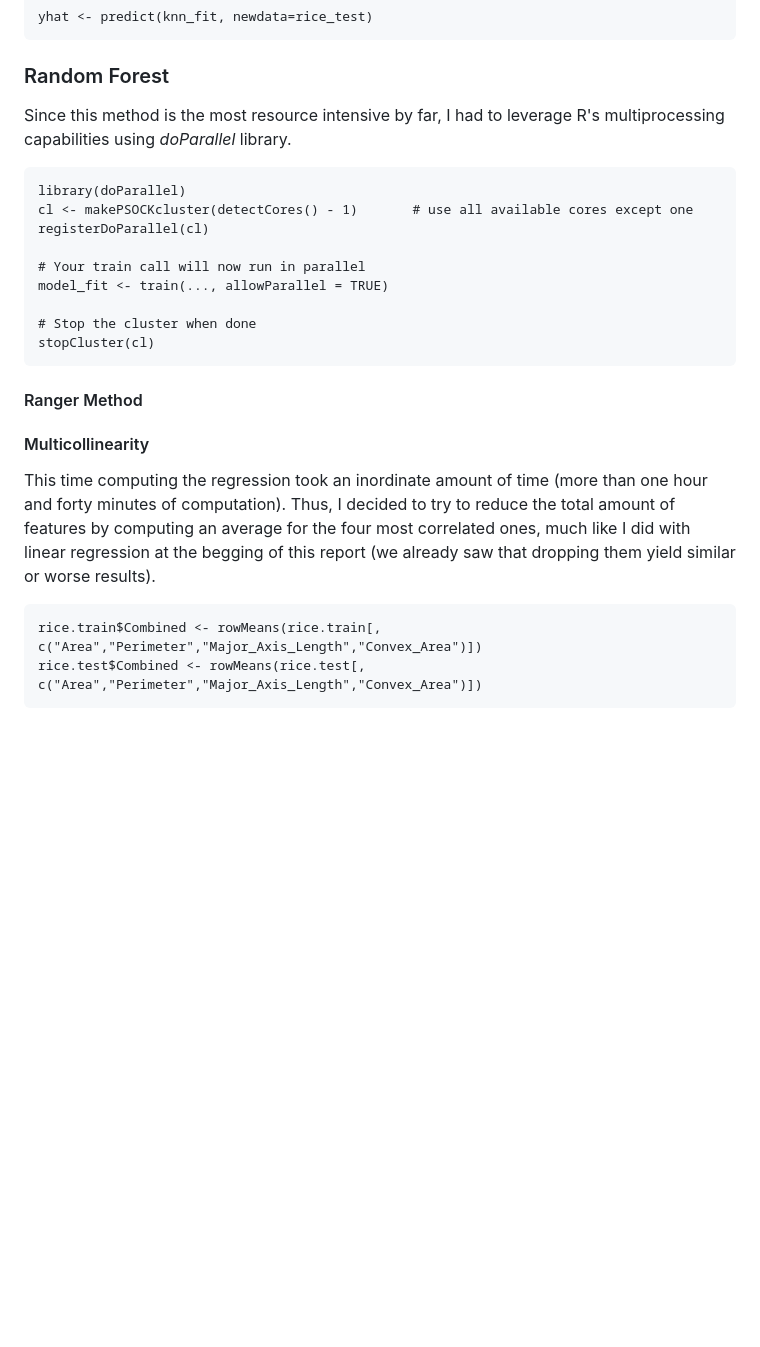
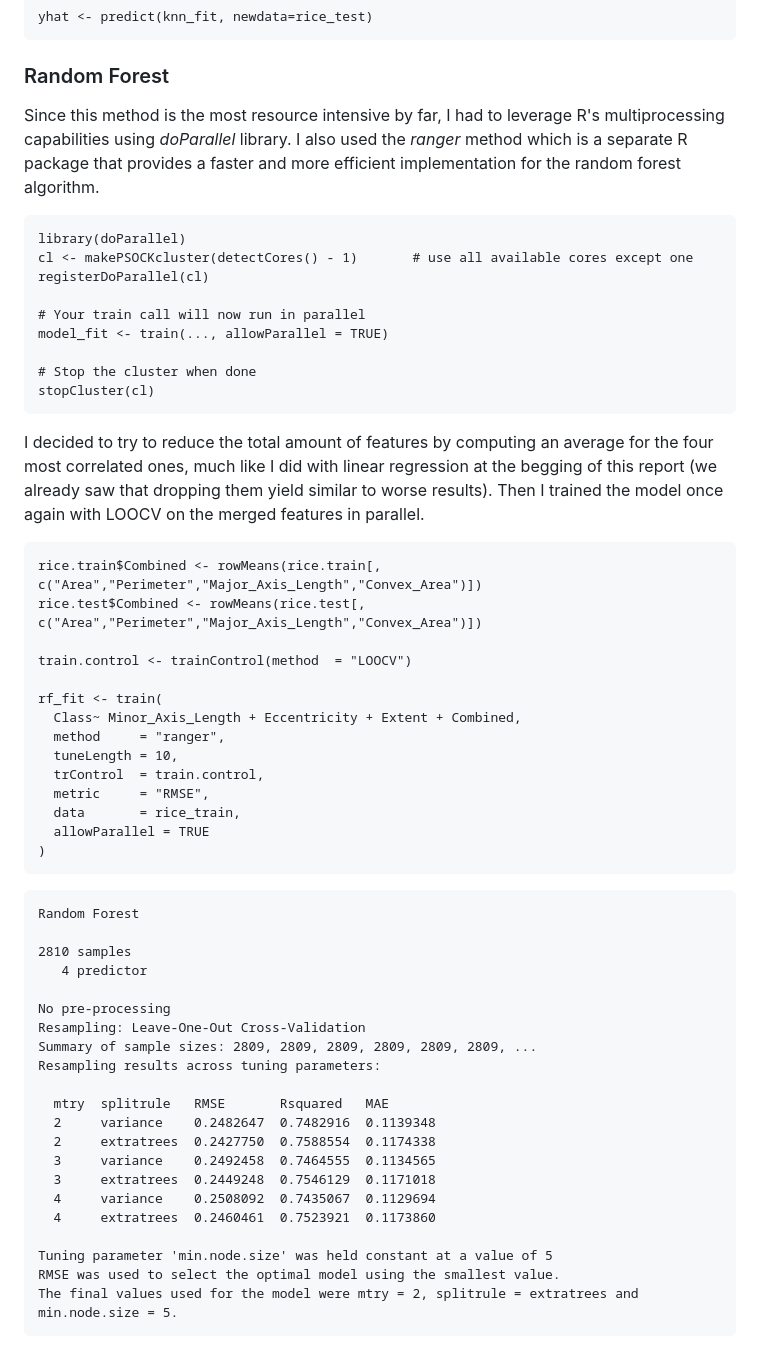
Before and after one commit to mhetacc/DataMiningChallenges, a Markdown page: RiceChallenge/Rice_report.md, the part around the change printed below. Rendered like a GitHub page; blank space fills up the shorter version.

Commit message:
rice report

````diff
--- a/RiceChallenge/Rice_report.md
+++ b/RiceChallenge/Rice_report.md
@@ -472,7 +472,7 @@ yhat <- predict(knn_fit, newdata=rice_test)
 
 ### Random Forest
 
-Since this method is the most resource intensive by far, I had to leverage R's multiprocessing capabilities using *doParallel* library.
+Since this method is the most resource intensive by far, I had to leverage R's multiprocessing capabilities using *doParallel* library. I also used the *ranger* method which is a separate R package that provides a faster and more efficient implementation for the random forest algorithm.
 
 ```{r}
 library(doParallel)
@@ -486,14 +486,46 @@ model_fit <- train(..., allowParallel = TRUE)
 stopCluster(cl)
 ```
 
-
-#### Ranger Method
-
-#### Multicollinearity
-
-This time computing the regression took an inordinate amount of time (more than one hour and forty minutes of computation). Thus, I decided to try to reduce the total amount of features by computing an average for the four most correlated ones, much like I did with linear regression at the begging of this report (we already saw that dropping them yield similar or worse results).
+I decided to try to reduce the total amount of features by computing an average for the four most correlated ones, much like I did with linear regression at the begging of this report (we already saw that dropping them yield similar to worse results). Then I trained the model once again with LOOCV on the merged features in parallel.
 
 ```{r}
 rice.train$Combined <- rowMeans(rice.train[, c("Area","Perimeter","Major_Axis_Length","Convex_Area")])
 rice.test$Combined <- rowMeans(rice.test[, c("Area","Perimeter","Major_Axis_Length","Convex_Area")])
+
+train.control <- trainControl(method  = "LOOCV")
+
+rf_fit <- train(
+  Class~ Minor_Axis_Length + Eccentricity + Extent + Combined,
+  method     = "ranger",
+  tuneLength = 10,
+  trControl  = train.control,
+  metric     = "RMSE",
+  data       = rice_train,
+  allowParallel = TRUE
+)
 ```
+
+```{bash}
+Random Forest
+
+2810 samples
+   4 predictor
+
+No pre-processing
+Resampling: Leave-One-Out Cross-Validation
+Summary of sample sizes: 2809, 2809, 2809, 2809, 2809, 2809, ...
+Resampling results across tuning parameters:
+
+  mtry  splitrule   RMSE       Rsquared   MAE
+  2     variance    0.2482647  0.7482916  0.1139348
+  2     extratrees  0.2427750  0.7588554  0.1174338
+  3     variance    0.2492458  0.7464555  0.1134565
+  3     extratrees  0.2449248  0.7546129  0.1171018
+  4     variance    0.2508092  0.7435067  0.1129694
+  4     extratrees  0.2460461  0.7523921  0.1173860
+
+Tuning parameter 'min.node.size' was held constant at a value of 5
+RMSE was used to select the optimal model using the smallest value.
+The final values used for the model were mtry = 2, splitrule = extratrees and min.node.size = 5.
+```
+
````
Also changed, not shown: other parts of RiceChallenge/Rice_report.md (+21 -0 lines), RiceChallenge/randomforest.png (added), 1 other file.
